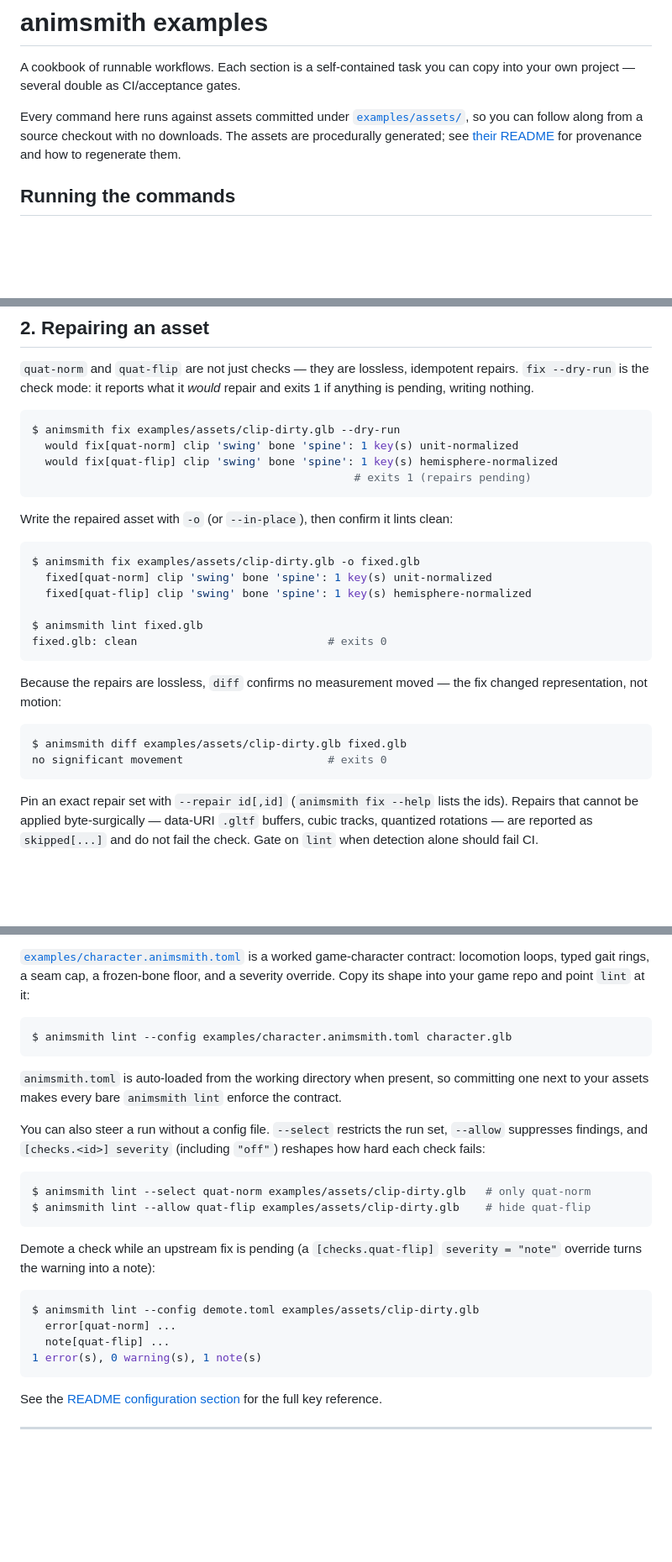
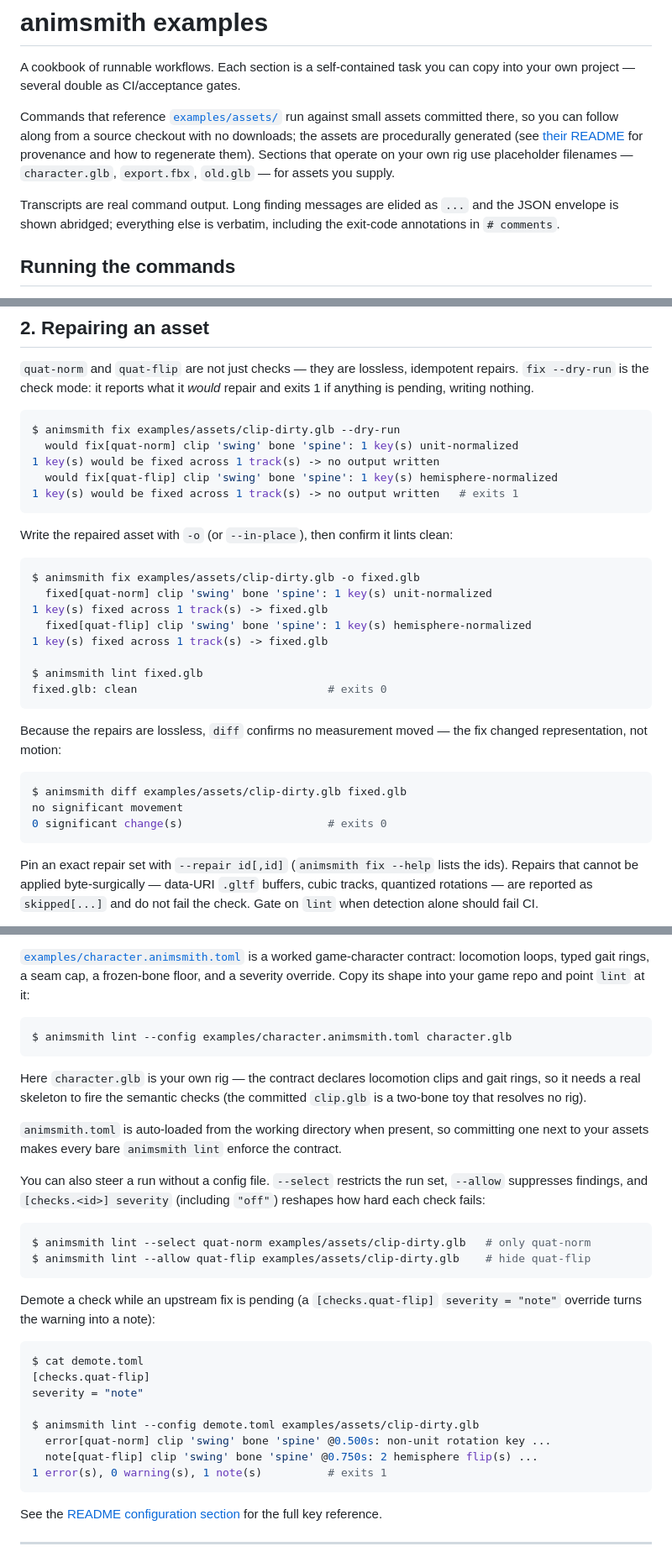
Before and after one commit to mmannerm/animsmith, a Markdown page: docs/examples.md, 3 parts joined by grey strips. Shown at 84% size. GitHub-like rendering; blank space fills up the shorter version.

Commit message:
docs(examples): complete transcripts and scope the committed-asset claim
Address audit feedback on PR #115: the cookbook's transcripts dropped
real output lines (fix/dry-run and fix -o summary lines, the clean
diff's "0 significant change(s)", transform's "wrote ..." lines) while
the intro claimed every command runs against committed assets with real
output pasted.

- Restore the dropped output lines so the runnable transcripts are
  verbatim; note that long finding messages and the JSON envelope are
  abridged.
- Scope the committed-asset claim to commands that reference
  examples/assets/, and call out the placeholder assets (character.glb,
  export.fbx, old.glb) the reader supplies.
- Make the config section reproducible: show demote.toml's contents and
  mark character.glb as the reader's own rig.

Refs #68.

Co-Authored-By: Claude Opus 4.8 <noreply@anthropic.com>

````diff
--- a/docs/examples.md
+++ b/docs/examples.md
@@ -4,11 +4,17 @@ A cookbook of runnable workflows. Each section is a self-contained task
 you can copy into your own project — several double as CI/acceptance
 gates.
 
-Every command here runs against assets committed under
-[`examples/assets/`](../examples/assets/), so you can follow along from a
-source checkout with no downloads. The assets are procedurally
-generated; see [their README](../examples/assets/README.md) for
-provenance and how to regenerate them.
+Commands that reference [`examples/assets/`](../examples/assets/) run
+against small assets committed there, so you can follow along from a
+source checkout with no downloads; the assets are procedurally
+generated (see [their README](../examples/assets/README.md) for
+provenance and how to regenerate them). Sections that operate on your
+own rig use placeholder filenames — `character.glb`, `export.fbx`,
+`old.glb` — for assets you supply.
+
+Transcripts are real command output. Long finding messages are elided as
+`...` and the JSON envelope is shown abridged; everything else is
+verbatim, including the exit-code annotations in `# comments`.
 
 ## Running the commands
 
@@ -123,8 +129,9 @@ it *would* repair and exits 1 if anything is pending, writing nothing.
 ```console
 $ animsmith fix examples/assets/clip-dirty.glb --dry-run
   would fix[quat-norm] clip 'swing' bone 'spine': 1 key(s) unit-normalized
+1 key(s) would be fixed across 1 track(s) -> no output written
   would fix[quat-flip] clip 'swing' bone 'spine': 1 key(s) hemisphere-normalized
-                                                 # exits 1 (repairs pending)
+1 key(s) would be fixed across 1 track(s) -> no output written   # exits 1
 ```
 
 Write the repaired asset with `-o` (or `--in-place`), then confirm it
@@ -133,7 +140,9 @@ lints clean:
 ```console
 $ animsmith fix examples/assets/clip-dirty.glb -o fixed.glb
   fixed[quat-norm] clip 'swing' bone 'spine': 1 key(s) unit-normalized
+1 key(s) fixed across 1 track(s) -> fixed.glb
   fixed[quat-flip] clip 'swing' bone 'spine': 1 key(s) hemisphere-normalized
+1 key(s) fixed across 1 track(s) -> fixed.glb
 
 $ animsmith lint fixed.glb
 fixed.glb: clean                             # exits 0
@@ -144,7 +153,8 @@ the fix changed representation, not motion:
 
 ```console
 $ animsmith diff examples/assets/clip-dirty.glb fixed.glb
-no significant movement                      # exits 0
+no significant movement
+0 significant change(s)                      # exits 0
 ```
 
 Pin an exact repair set with `--repair id[,id]` (`animsmith fix --help`
@@ -206,6 +218,10 @@ into your game repo and point `lint` at it:
 $ animsmith lint --config examples/character.animsmith.toml character.glb
 ```
 
+Here `character.glb` is your own rig — the contract declares locomotion
+clips and gait rings, so it needs a real skeleton to fire the semantic
+checks (the committed `clip.glb` is a two-bone toy that resolves no rig).
+
 `animsmith.toml` is auto-loaded from the working directory when present,
 so committing one next to your assets makes every bare `animsmith lint`
 enforce the contract.
@@ -223,10 +239,14 @@ Demote a check while an upstream fix is pending (a `[checks.quat-flip]`
 `severity = "note"` override turns the warning into a note):
 
 ```console
+$ cat demote.toml
+[checks.quat-flip]
+severity = "note"
+
 $ animsmith lint --config demote.toml examples/assets/clip-dirty.glb
-  error[quat-norm] ...
-  note[quat-flip] ...
-1 error(s), 0 warning(s), 1 note(s)
+  error[quat-norm] clip 'swing' bone 'spine' @0.500s: non-unit rotation key ...
+  note[quat-flip] clip 'swing' bone 'spine' @0.750s: 2 hemisphere flip(s) ...
+1 error(s), 0 warning(s), 1 note(s)          # exits 1
 ```
 
 See the [README configuration section](../README.md#configuration) for
````
Also changed, not shown: other parts of docs/examples.md (+2 -0 lines).
